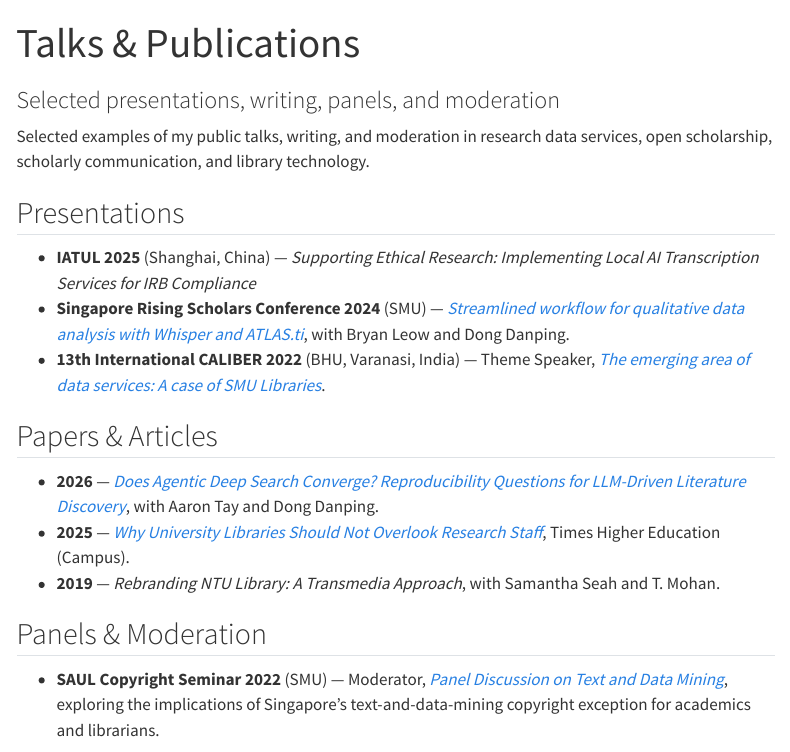
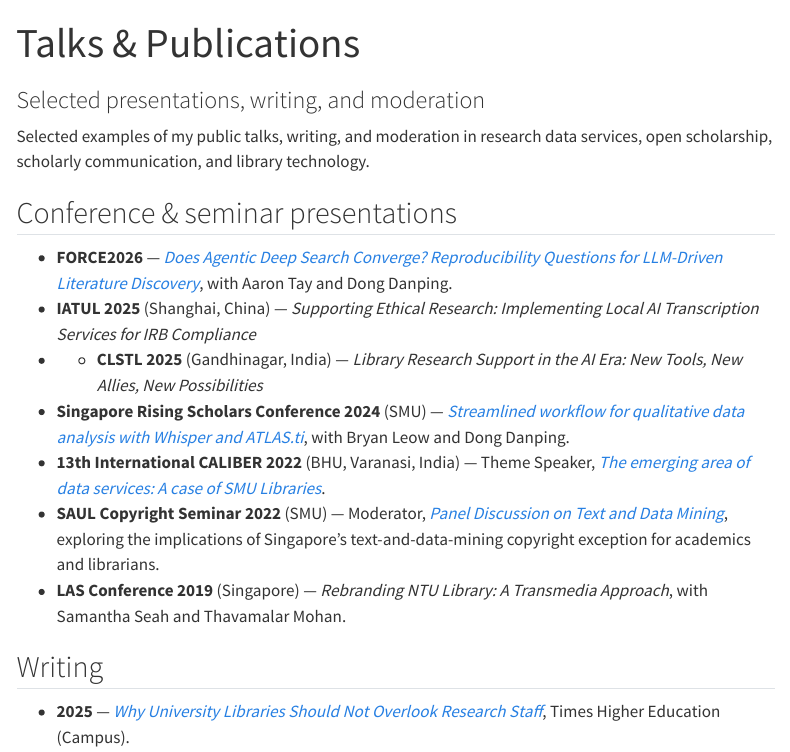
Before and after one commit to bellaratmelia/bellaratmelia.github.io, a Quarto document (talks.qmd): the page in a window 1100 px wide, from its top. Rendered offline with R 4.5, knitr and Pandoc in place of Quarto, with nearby package versions; menus at the side of the page are left out.

Commit message:
rearranged talks

```diff
--- a/talks.qmd
+++ b/talks.qmd
@@ -1,23 +1,21 @@
 ---
 title: "Talks & Publications"
-subtitle: "Selected presentations, writing, panels, and moderation"
+subtitle: "Selected presentations, writing, and moderation"
 ---
 
 Selected examples of my public talks, writing, and moderation in research data services, open scholarship, scholarly communication, and library technology.
 
-## Presentations
+## Conference & seminar presentations
 
+- **FORCE2026** — *[Does Agentic Deep Search Converge? Reproducibility Questions for LLM-Driven Literature Discovery](https://ink.library.smu.edu.sg/force2026/Programme/agenda/20/)*, with Aaron Tay and Dong Danping.
 - **IATUL 2025** (Shanghai, China) — *Supporting Ethical Research: Implementing Local AI Transcription Services for IRB Compliance*
+- - **CLSTL 2025** (Gandhinagar, India) — *Library Research Support in the AI Era: New Tools, New Allies, New Possibilities*
 - **Singapore Rising Scholars Conference 2024** (SMU)
   — *[Streamlined workflow for qualitative data analysis with Whisper and ATLAS.ti](https://ink.library.smu.edu.sg/library_research/219/)*, with Bryan Leow and Dong Danping.
 - **13th International CALIBER 2022** (BHU, Varanasi, India) — Theme Speaker, *[The emerging area of data services: A case of SMU Libraries](https://ink.library.smu.edu.sg/library_research/204/)*.
+- **SAUL Copyright Seminar 2022** (SMU) — Moderator, *[Panel Discussion on Text and Data Mining](https://ink.library.smu.edu.sg/saulcopyright2022/Program/Recordings_slides/3/)*, exploring the implications of Singapore's text-and-data-mining copyright exception for academics and librarians.
+- **LAS Conference 2019** (Singapore) — *Rebranding NTU Library: A Transmedia Approach*, with Samantha Seah and Thavamalar Mohan.
 
-## Papers & Articles
+## Writing
 
-- **2026** — [*Does Agentic Deep Search Converge? Reproducibility Questions for LLM-Driven Literature Discovery*](https://ink.library.smu.edu.sg/force2026/Programme/agenda/20/), with Aaron Tay and Dong Danping.
 - **2025** — [*Why University Libraries Should Not Overlook Research Staff*](https://ink.library.smu.edu.sg/library_research/230/), Times Higher Education (Campus).
-- **2019** — *Rebranding NTU Library: A Transmedia Approach*, with Samantha Seah and T. Mohan.
-
-## Panels & Moderation
-
-- **SAUL Copyright Seminar 2022** (SMU) — Moderator, *[Panel Discussion on Text and Data Mining](https://ink.library.smu.edu.sg/saulcopyright2022/Program/Recordings_slides/3/)*, exploring the implications of Singapore's text-and-data-mining copyright exception for academics and librarians.
```
Also changed, not shown: index.qmd (+1 -1 lines), 1 other file.
